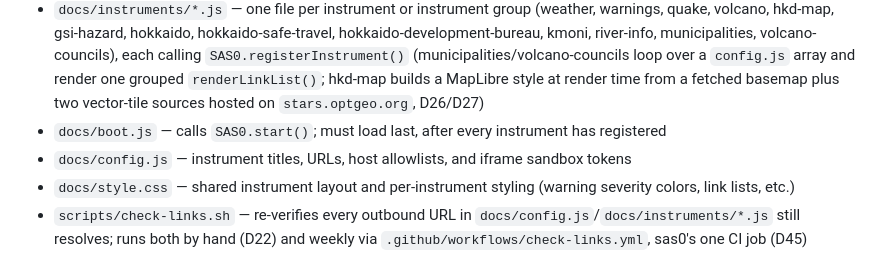
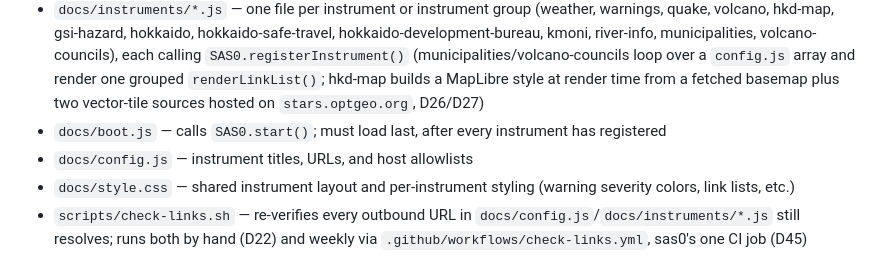
Before and after one commit to dwg7/sas0, a Markdown page: README.md, the part around the change. GitHub-like rendering.

```diff
--- a/README.md
+++ b/README.md
@@ -111,7 +111,7 @@ This repository is GitHub Pages oriented and static-only: `main`'s `docs/` direc
 - `docs/folders.js` — declares the two folders that exist (気象庁, リンク集) and the root-level `order` values that place root instruments (D28). A folder is only created where it groups 2+ instruments (D43) — 防災科学技術研究所/国土交通省/北海道開発局/北海道/国土地理院/北海道運輸局 used to each be a single-instrument folder and were dissolved; their instruments now register directly with `parentKey: 'root'` or `parentKey: 'reference'` and an explicit `order` where one is needed
 - `docs/instruments/*.js` — one file per instrument or instrument group (weather, warnings, quake, volcano, hkd-map, gsi-hazard, hokkaido, hokkaido-safe-travel, hokkaido-development-bureau, kmoni, river-info, municipalities, volcano-councils), each calling `SAS0.registerInstrument()` (municipalities/volcano-councils loop over a `config.js` array and render one grouped `renderLinkList()`; hkd-map builds a MapLibre style at render time from a fetched basemap plus two vector-tile sources hosted on `stars.optgeo.org`, D26/D27)
 - `docs/boot.js` — calls `SAS0.start()`; must load last, after every instrument has registered
-- `docs/config.js` — instrument titles, URLs, host allowlists, and iframe sandbox tokens
+- `docs/config.js` — instrument titles, URLs, and host allowlists
 - `docs/style.css` — shared instrument layout and per-instrument styling (warning severity colors, link lists, etc.)
 - `scripts/check-links.sh` — re-verifies every outbound URL in `docs/config.js`/`docs/instruments/*.js` still resolves; runs both by hand (D22) and weekly via `.github/workflows/check-links.yml`, sas0's one CI job (D45)
 
```
Also changed, not shown: CLAUDE.md (+4 -5 lines), HANDOVER.md (+0 -4 lines).
